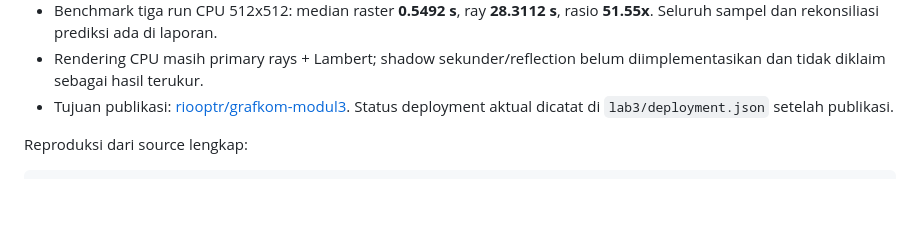
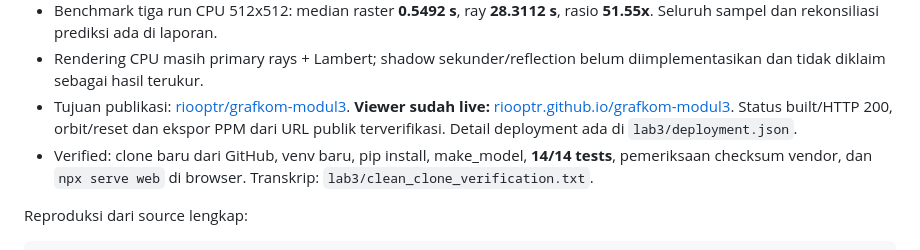
Before and after one commit to riooptr/grafkom-modul3, a Markdown page: README.md, the part around the change. GitHub-like rendering; blank space fills up the shorter version.

```diff
--- a/README.md
+++ b/README.md
@@ -17,7 +17,12 @@ Viewer model 636 segitiga tersedia di `web/`, lengkap dengan aset dan Three.js
 - Rendering CPU masih primary rays + Lambert; shadow sekunder/reflection belum
   diimplementasikan dan tidak diklaim sebagai hasil terukur.
 - Tujuan publikasi: [riooptr/grafkom-modul3](https://github.com/riooptr/grafkom-modul3).
-  Status deployment aktual dicatat di `lab3/deployment.json` setelah publikasi.
+  **Viewer sudah live:** [riooptr.github.io/grafkom-modul3](https://riooptr.github.io/grafkom-modul3/).
+  Status built/HTTP 200, orbit/reset dan ekspor PPM dari URL publik terverifikasi.
+  Detail deployment ada di `lab3/deployment.json`.
+- Verified: clone baru dari GitHub, venv baru, pip install, make_model,
+  **14/14 tests**, pemeriksaan checksum vendor, dan `npx serve web` di browser.
+  Transkrip: `lab3/clean_clone_verification.txt`.
 
 Reproduksi dari source lengkap:
 
```
Also changed, not shown: lab3/Laporan_Lab3.md (+19 -1 lines), lab3/viewer_clean_clone.jpg (added), lab3/viewer_public.jpg (added), 9 other files.
